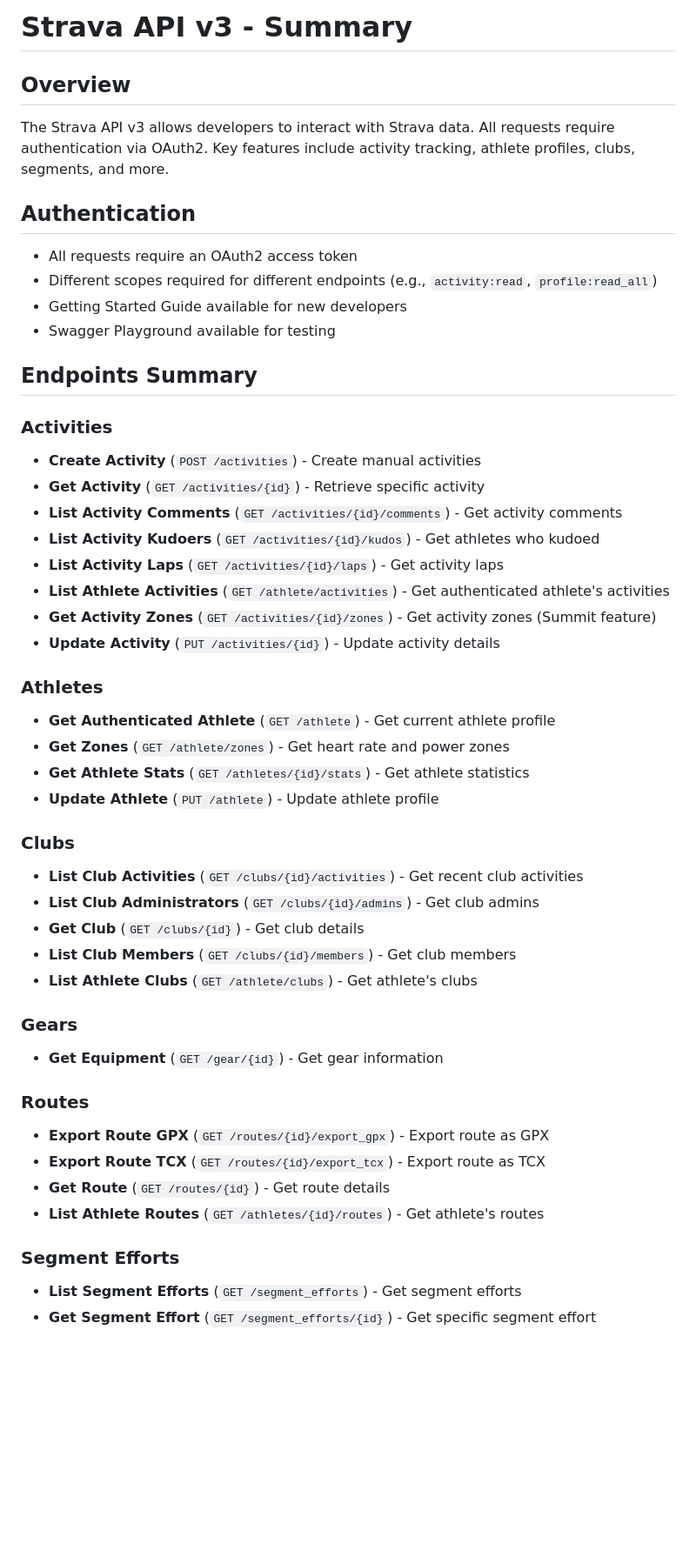
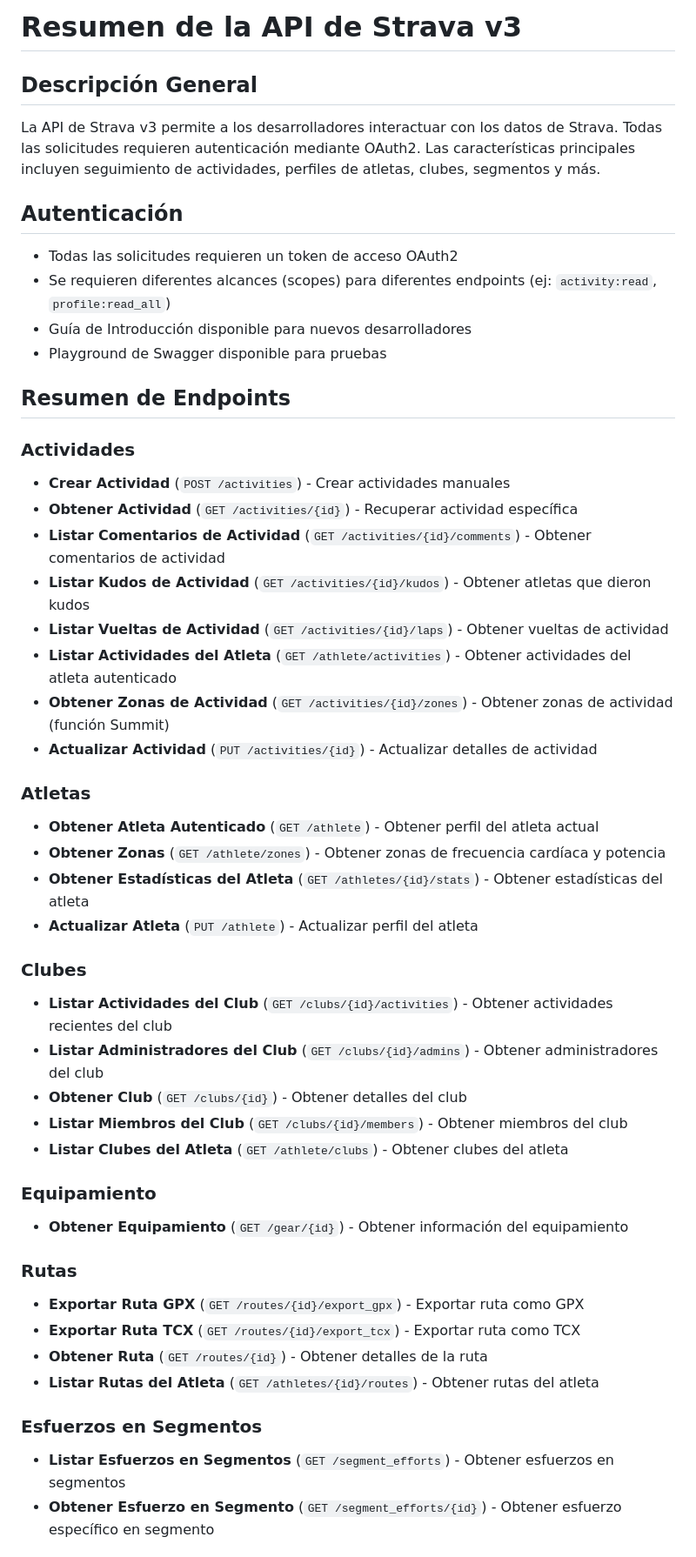
Before and after one commit to hectorflores28/django-strava-analytics-dashboard, a Markdown page: StravaAPIv3.md, the part around one of its changes. Shown at 87% size. Drawn GitHub-style; blank space fills up the shorter version.

```diff
--- a/StravaAPIv3.md
+++ b/StravaAPIv3.md
@@ -1,49 +1,49 @@
-# Strava API v3 - Summary
+# Resumen de la API de Strava v3
 
-## Overview
-The Strava API v3 allows developers to interact with Strava data. All requests require authentication via OAuth2. Key features include activity tracking, athlete profiles, clubs, segments, and more.
+## Descripción General
+La API de Strava v3 permite a los desarrolladores interactuar con los datos de Strava. Todas las solicitudes requieren autenticación mediante OAuth2. Las características principales incluyen seguimiento de actividades, perfiles de atletas, clubes, segmentos y más.
 
-## Authentication
-- All requests require an OAuth2 access token
-- Different scopes required for different endpoints (e.g., `activity:read`, `profile:read_all`)
-- Getting Started Guide available for new developers
-- Swagger Playground available for testing
+## Autenticación
+- Todas las solicitudes requieren un token de acceso OAuth2
+- Se requieren diferentes alcances (scopes) para diferentes endpoints (ej: `activity:read`, `profile:read_all`)
+- Guía de Introducción disponible para nuevos desarrolladores
+- Playground de Swagger disponible para pruebas
 
-## Endpoints Summary
+## Resumen de Endpoints
 
-### Activities
-- **Create Activity** (`POST /activities`) - Create manual activities
-- **Get Activity** (`GET /activities/{id}`) - Retrieve specific activity
-- **List Activity Comments** (`GET /activities/{id}/comments`) - Get activity comments
-- **List Activity Kudoers** (`GET /activities/{id}/kudos`) - Get athletes who kudoed
-- **List Activity Laps** (`GET /activities/{id}/laps`) - Get activity laps
-- **List Athlete Activities** (`GET /athlete/activities`) - Get authenticated athlete's activities
-- **Get Activity Zones** (`GET /activities/{id}/zones`) - Get activity zones (Summit feature)
-- **Update Activity** (`PUT /activities/{id}`) - Update activity details
+### Actividades
+- **Crear Actividad** (`POST /activities`) - Crear actividades manuales
+- **Obtener Actividad** (`GET /activities/{id}`) - Recuperar actividad específica
+- **Listar Comentarios de Actividad** (`GET /activities/{id}/comments`) - Obtener comentarios de actividad
+- **Listar Kudos de Actividad** (`GET /activities/{id}/kudos`) - Obtener atletas que dieron kudos
+- **Listar Vueltas de Actividad** (`GET /activities/{id}/laps`) - Obtener vueltas de actividad
+- **Listar Actividades del Atleta** (`GET /athlete/activities`) - Obtener actividades del atleta autenticado
+- **Obtener Zonas de Actividad** (`GET /activities/{id}/zones`) - Obtener zonas de actividad (función Summit)
+- **Actualizar Actividad** (`PUT /activities/{id}`) - Actualizar detalles de actividad
 
-### Athletes
-- **Get Authenticated Athlete** (`GET /athlete`) - Get current athlete profile
-- **Get Zones** (`GET /athlete/zones`) - Get heart rate and power zones
-- **Get Athlete Stats** (`GET /athletes/{id}/stats`) - Get athlete statistics
-- **Update Athlete** (`PUT /athlete`) - Update athlete profile
+### Atletas
+- **Obtener Atleta Autenticado** (`GET /athlete`) - Obtener perfil del atleta actual
+- **Obtener Zonas** (`GET /athlete/zones`) - Obtener zonas de frecuencia cardíaca y potencia
+- **Obtener Estadísticas del Atleta** (`GET /athletes/{id}/stats`) - Obtener estadísticas del atleta
+- **Actualizar Atleta** (`PUT /athlete`) - Actualizar perfil del atleta
 
-### Clubs
-- **List Club Activities** (`GET /clubs/{id}/activities`) - Get recent club activities
-- **List Club Administrators** (`GET /clubs/{id}/admins`) - Get club admins
-- **Get Club** (`GET /clubs/{id}`) - Get club details
-- **List Club Members** (`GET /clubs/{id}/members`) - Get club members
-- **List Athlete Clubs** (`GET /athlete/clubs`) - Get athlete's clubs
+### Clubes
+- **Listar Actividades del Club** (`GET /clubs/{id}/activities`) - Obtener actividades recientes del club
+- **Listar Administradores del Club** (`GET /clubs/{id}/admins`) - Obtener administradores del club
+- **Obtener Club** (`GET /clubs/{id}`) - Obtener detalles del club
+- **Listar Miembros del Club** (`GET /clubs/{id}/members`) - Obtener miembros del club
+- **Listar Clubes del Atleta** (`GET /athlete/clubs`) - Obtener clubes del atleta
 
-### Gears
-- **Get Equipment** (`GET /gear/{id}`) - Get gear information
+### Equipamiento
+- **Obtener Equipamiento** (`GET /gear/{id}`) - Obtener información del equipamiento
 
-### Routes
-- **Export Route GPX** (`GET /routes/{id}/export_gpx`) - Export route as GPX
-- **Export Route TCX** (`GET /routes/{id}/export_tcx`) - Export route as TCX
-- **Get Route** (`GET /routes/{id}`) - Get route details
-- **List Athlete Routes** (`GET /athletes/{id}/routes`) - Get athlete's routes
+### Rutas
+- **Exportar Ruta GPX** (`GET /routes/{id}/export_gpx`) - Exportar ruta como GPX
+- **Exportar Ruta TCX** (`GET /routes/{id}/export_tcx`) - Exportar ruta como TCX
+- **Obtener Ruta** (`GET /routes/{id}`) - Obtener detalles de la ruta
+- **Listar Rutas del Atleta** (`GET /athletes/{id}/routes`) - Obtener rutas del atleta
 
-### Segment Efforts
-- **List Segment Efforts** (`GET /segment_efforts`) - Get segment efforts
-- **Get Segment Effort** (`GET /segment_efforts/{id}`) - Get specific segment effort
+### Esfuerzos en Segmentos
+- **Listar Esfuerzos en Segmentos** (`GET /segment_efforts`) - Obtener esfuerzos en segmentos
+- **Obtener Esfuerzo en Segmento** (`GET /segment_efforts/{id}`) - Obtener esfuerzo específico en segmento
 
```
Also changed, not shown: other parts of StravaAPIv3.md (+30 -30 lines), README.md (+73 -71 lines).
